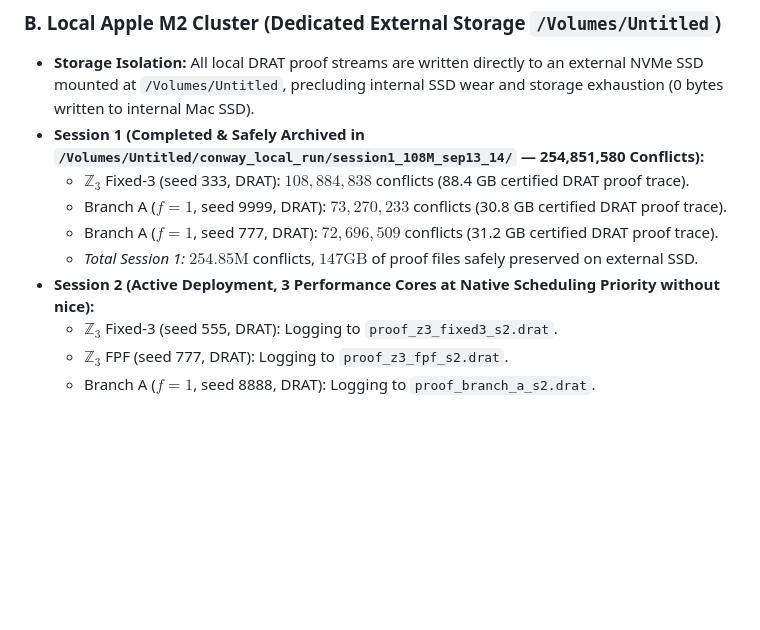
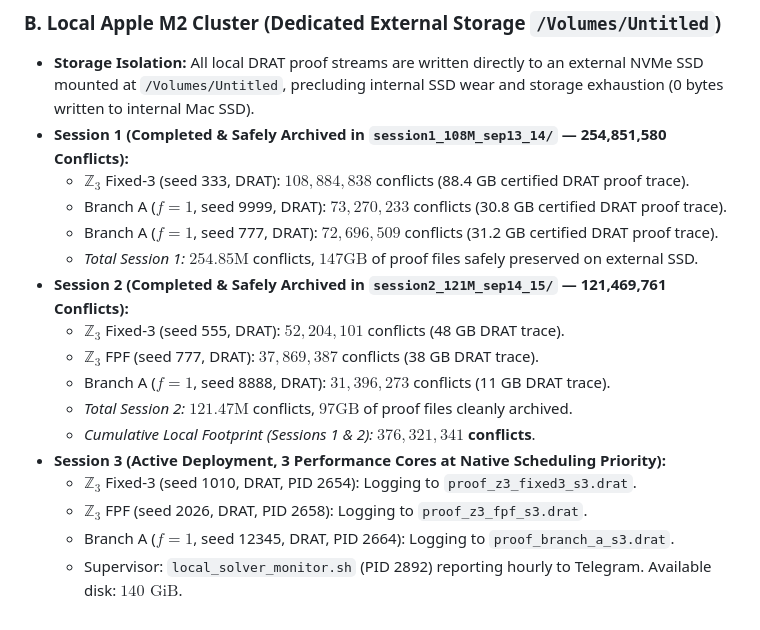
Before and after one commit to antoniomachuca/conway-99-graph, a Markdown page: agents/handover_briefing.md, the part around the change. GitHub-like rendering; blank space fills up the shorter version.

```diff
--- a/agents/handover_briefing.md
+++ b/agents/handover_briefing.md
@@ -92,12 +92,19 @@ Cumulative search effort across the 14-solver portfolio has officially passed th
 
 ### B. Local Apple M2 Cluster (Dedicated External Storage `/Volumes/Untitled`)
 - **Storage Isolation:** All local DRAT proof streams are written directly to an external NVMe SSD mounted at `/Volumes/Untitled`, precluding internal SSD wear and storage exhaustion (0 bytes written to internal Mac SSD).
-- **Session 1 (Completed & Safely Archived in `/Volumes/Untitled/conway_local_run/session1_108M_sep13_14/` — 254,851,580 Conflicts):**
+- **Session 1 (Completed & Safely Archived in `session1_108M_sep13_14/` — 254,851,580 Conflicts):**
   - $\mathbb{Z}_3$ Fixed-3 (seed 333, DRAT): $108{,}884{,}838$ conflicts (88.4 GB certified DRAT proof trace).
   - Branch A ($f=1$, seed 9999, DRAT): $73{,}270{,}233$ conflicts (30.8 GB certified DRAT proof trace).
   - Branch A ($f=1$, seed 777, DRAT): $72{,}696{,}509$ conflicts (31.2 GB certified DRAT proof trace).
   - *Total Session 1:* $254.85\mathrm{M}$ conflicts, $147\mathrm{GB}$ of proof files safely preserved on external SSD.
-- **Session 2 (Active Deployment, 3 Performance Cores at Native Scheduling Priority without nice):**
-  - $\mathbb{Z}_3$ Fixed-3 (seed 555, DRAT): Logging to `proof_z3_fixed3_s2.drat`.
-  - $\mathbb{Z}_3$ FPF (seed 777, DRAT): Logging to `proof_z3_fpf_s2.drat`.
-  - Branch A ($f=1$, seed 8888, DRAT): Logging to `proof_branch_a_s2.drat`.
+- **Session 2 (Completed & Safely Archived in `session2_121M_sep14_15/` — 121,469,761 Conflicts):**
+  - $\mathbb{Z}_3$ Fixed-3 (seed 555, DRAT): $52{,}204{,}101$ conflicts (48 GB DRAT trace).
+  - $\mathbb{Z}_3$ FPF (seed 777, DRAT): $37{,}869{,}387$ conflicts (38 GB DRAT trace).
+  - Branch A ($f=1$, seed 8888, DRAT): $31{,}396{,}273$ conflicts (11 GB DRAT trace).
+  - *Total Session 2:* $121.47\mathrm{M}$ conflicts, $97\mathrm{GB}$ of proof files cleanly archived.
+  - *Cumulative Local Footprint (Sessions 1 & 2):* **$376{,}321{,}341$ conflicts**.
+- **Session 3 (Active Deployment, 3 Performance Cores at Native Scheduling Priority):**
+  - $\mathbb{Z}_3$ Fixed-3 (seed 1010, DRAT, PID 2654): Logging to `proof_z3_fixed3_s3.drat`.
+  - $\mathbb{Z}_3$ FPF (seed 2026, DRAT, PID 2658): Logging to `proof_z3_fpf_s3.drat`.
+  - Branch A ($f=1$, seed 12345, DRAT, PID 2664): Logging to `proof_branch_a_s3.drat`.
+  - Supervisor: `local_solver_monitor.sh` (PID 2892) reporting hourly to Telegram. Available disk: $140\text{ GiB}$.
```
Also changed, not shown: agents/audit_log.md (+28 -0 lines).
